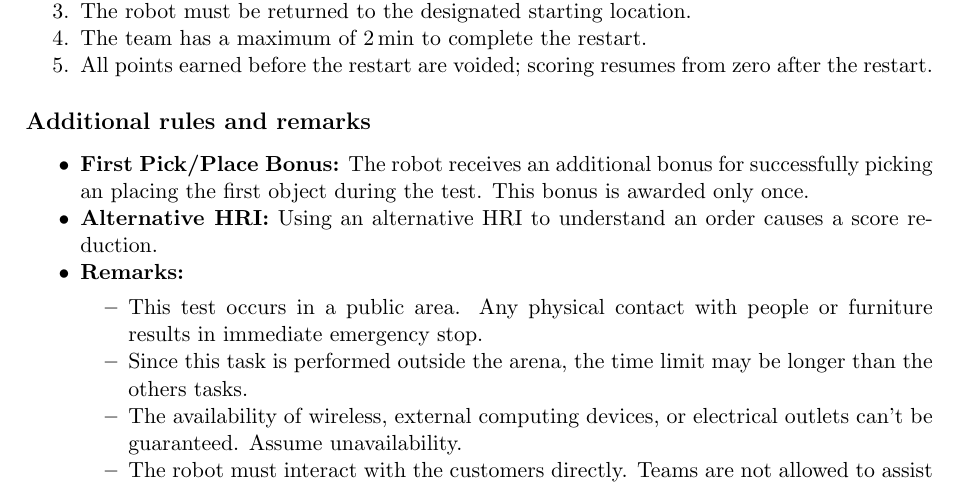
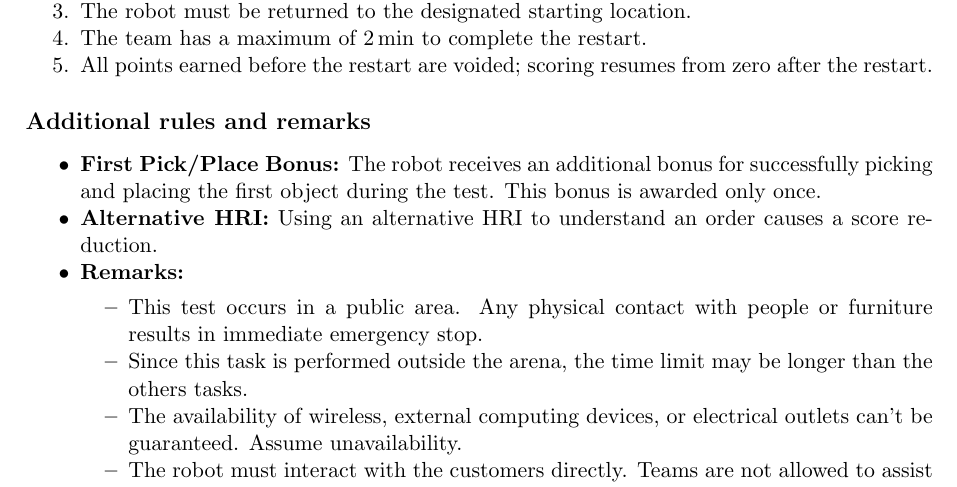
Before and after one commit to RoboCupAtHome/RuleBook, a LaTeX thesis (documents/rulebook.tex, which reads tasks/Restaurant.tex): part of page 58 of 72, cut so that both start at the same text. Compiled offline with pdfLaTeX.

Commit message:
typo fix

```diff
--- a/tasks/Restaurant.tex
+++ b/tasks/Restaurant.tex
@@ -68,7 +68,7 @@ Teams are allowed a single restart during the restaurant task. The following rul
 
 \subsection*{Additional rules and remarks}
 \begin{itemize}
-	\item \textbf{First Pick/Place Bonus:} The robot receives an additional bonus for successfully picking an placing the first object during the test. This bonus is awarded only once.
+	\item \textbf{First Pick/Place Bonus:} The robot receives an additional bonus for successfully picking and placing the first object during the test. This bonus is awarded only once.
 	\item \textbf{Alternative HRI:} Using an alternative HRI to understand an order causes a score reduction.
 	\item \textbf{Remarks:}
 	\begin{itemize}
```
